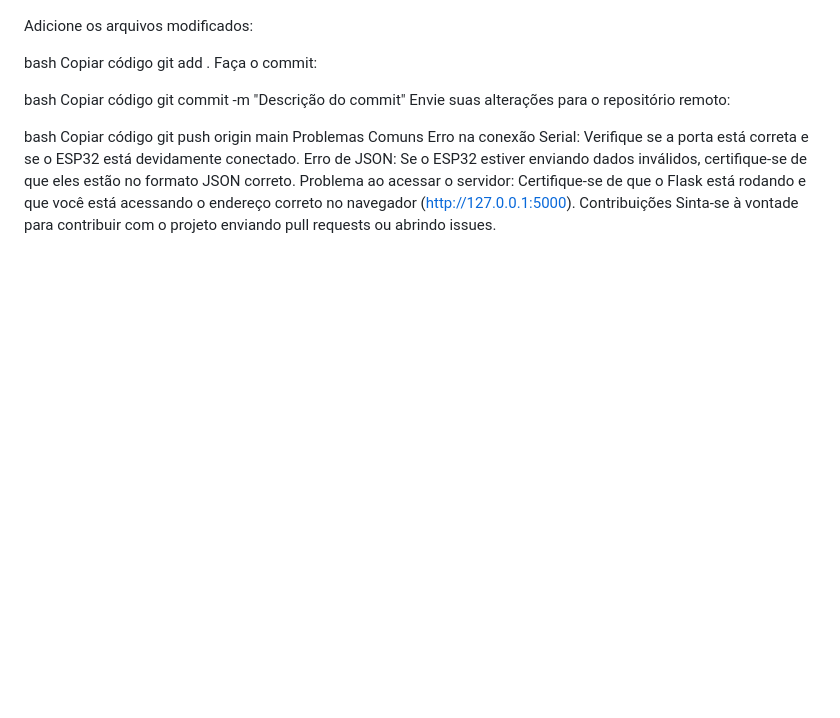
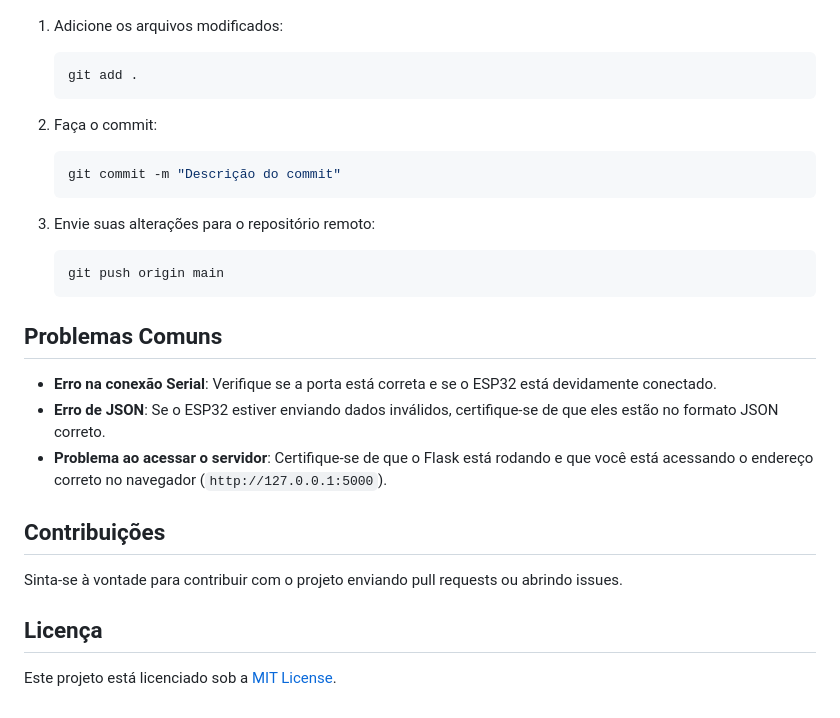
Before and after one commit to camposdp/grid_monitor, a Markdown page: README.md, the part around one of its changes. Rendered like a GitHub page; blank space fills up the shorter version.

````diff
--- a/README.md
+++ b/README.md
@@ -91,23 +101,30 @@ Fazendo Push para o Repositório
 Se você quiser salvar suas alterações no repositório Git, siga os passos abaixo:
 
-Adicione os arquivos modificados:
+1. Adicione os arquivos modificados:
+   ```bash
+   git add .
+   ```
 
-bash
-Copiar código
-git add .
-Faça o commit:
+2. Faça o commit:
+   ```bash
+   git commit -m "Descrição do commit"
+   ```
 
-bash
-Copiar código
-git commit -m "Descrição do commit"
-Envie suas alterações para o repositório remoto:
+3. Envie suas alterações para o repositório remoto:
+   ```bash
+   git push origin main
+   ```
 
-bash
-Copiar código
-git push origin main
-Problemas Comuns
-Erro na conexão Serial: Verifique se a porta está correta e se o ESP32 está devidamente conectado.
-Erro de JSON: Se o ESP32 estiver enviando dados inválidos, certifique-se de que eles estão no formato JSON correto.
-Problema ao acessar o servidor: Certifique-se de que o Flask está rodando e que você está acessando o endereço correto no navegador (http://127.0.0.1:5000).
-Contribuições
+## Problemas Comuns
+
+- **Erro na conexão Serial**: Verifique se a porta está correta e se o ESP32 está devidamente conectado.
+- **Erro de JSON**: Se o ESP32 estiver enviando dados inválidos, certifique-se de que eles estão no formato JSON correto.
+- **Problema ao acessar o servidor**: Certifique-se de que o Flask está rodando e que você está acessando o endereço correto no navegador (`http://127.0.0.1:5000`).
+
+## Contribuições
+
 Sinta-se à vontade para contribuir com o projeto enviando pull requests ou abrindo issues.
+
+## Licença
+
+Este projeto está licenciado sob a [MIT License](LICENSE).
````
Also changed, not shown: other parts of README.md (+57 -47 lines).
